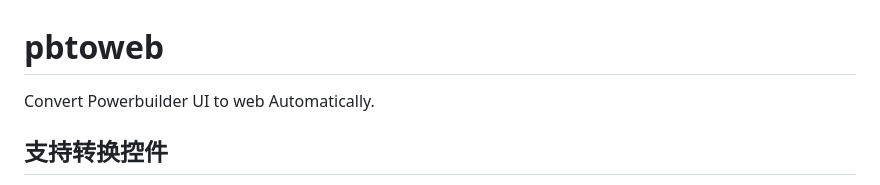
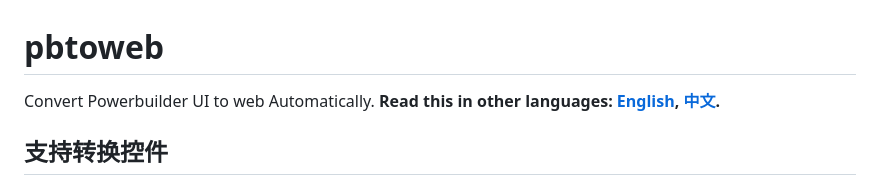
Before and after one commit to pcwe2002/pbtoweb, a Markdown page: README.md, the part around the change. GitHub-like rendering.

Commit message:
add english readme

```diff
--- a/README.md
+++ b/README.md
@@ -1,5 +1,6 @@
 # pbtoweb
 Convert Powerbuilder UI to web Automatically.
+**Read this in other languages: [English](README_EN.md), [中文](README.md).**
 
 ## 支持转换控件
 * [x] Window
```
Also changed, not shown: README_EN.md (added, +278 -0 lines).
